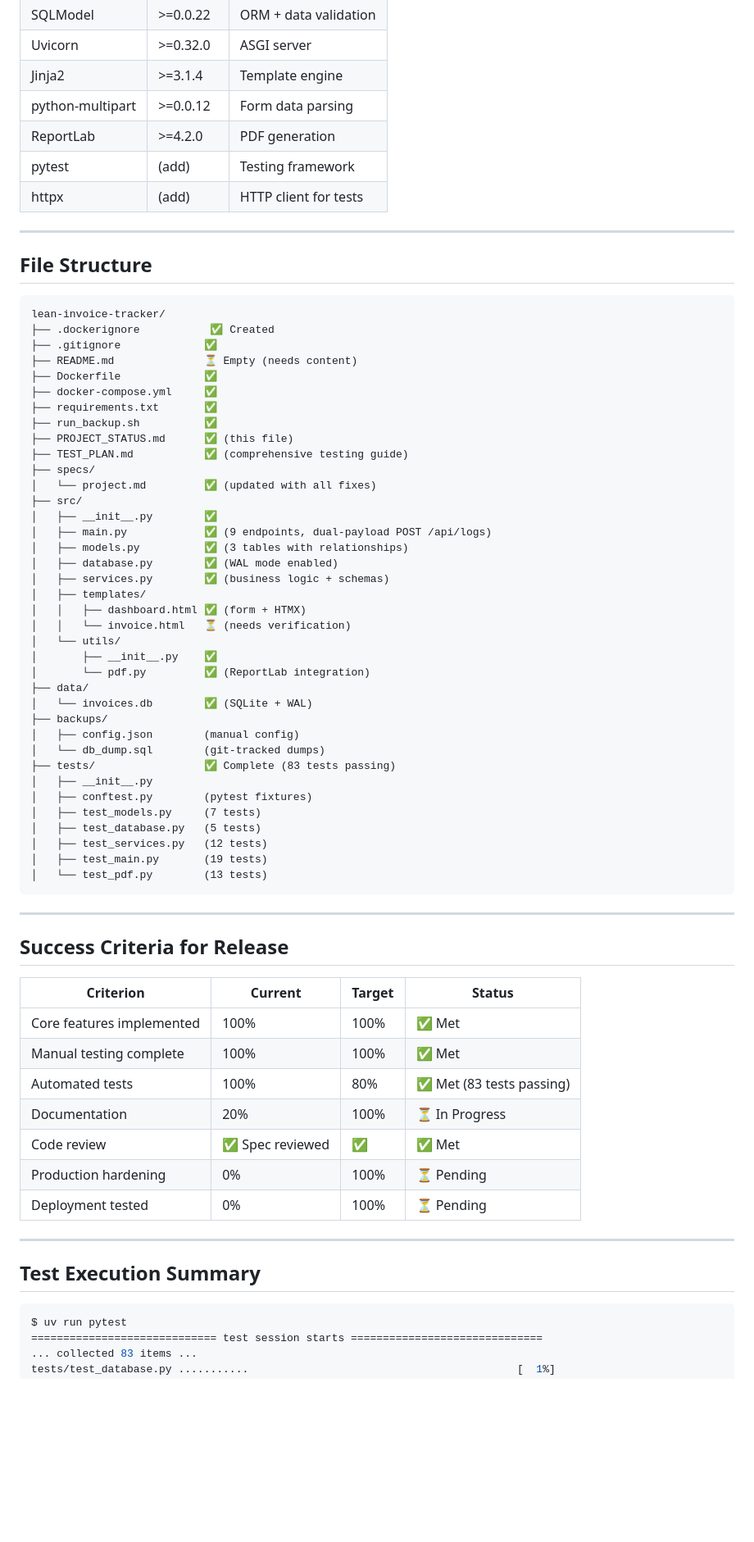
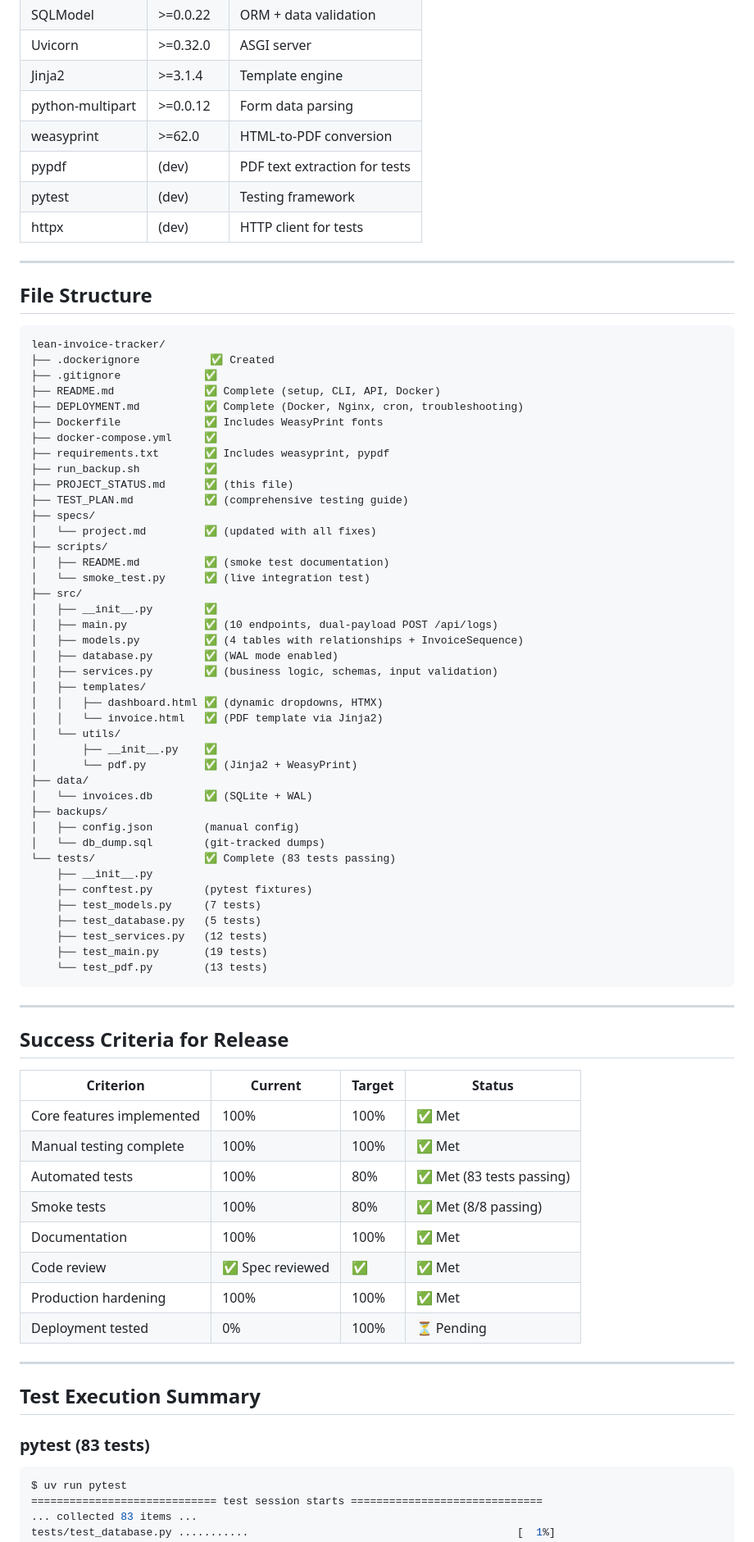
Before and after one commit to fieryWalrus1002/lean-invoice-tracker, a Markdown page: PROJECT_STATUS.md, the part around one of its changes. Shown at 82% size. GitHub-like rendering; blank space fills up the shorter version.

````diff
--- a/PROJECT_STATUS.md
+++ b/PROJECT_STATUS.md
@@ -274,9 +299,10 @@ All 9 critical fixes from the reviewer have been integrated into:
 | Uvicorn | >=0.32.0 | ASGI server |
 | Jinja2 | >=3.1.4 | Template engine |
 | python-multipart | >=0.0.12 | Form data parsing |
-| ReportLab | >=4.2.0 | PDF generation |
-| pytest | (add) | Testing framework |
-| httpx | (add) | HTTP client for tests |
+| weasyprint | >=62.0 | HTML-to-PDF conversion |
+| pypdf | (dev) | PDF text extraction for tests |
+| pytest | (dev) | Testing framework |
+| httpx | (dev) | HTTP client for tests |
 
 ---
 
@@ -286,40 +312,44 @@ All 9 critical fixes from the reviewer have been integrated into:
 lean-invoice-tracker/
 ├── .dockerignore           ✅ Created
 ├── .gitignore             ✅
-├── README.md              ⏳ Empty (needs content)
-├── Dockerfile             ✅
+├── README.md              ✅ Complete (setup, CLI, API, Docker)
+├── DEPLOYMENT.md          ✅ Complete (Docker, Nginx, cron, troubleshooting)
+├── Dockerfile             ✅ Includes WeasyPrint fonts
 ├── docker-compose.yml     ✅
-├── requirements.txt       ✅
+├── requirements.txt       ✅ Includes weasyprint, pypdf
 ├── run_backup.sh          ✅
 ├── PROJECT_STATUS.md      ✅ (this file)
 ├── TEST_PLAN.md           ✅ (comprehensive testing guide)
 ├── specs/
 │   └── project.md         ✅ (updated with all fixes)
+├── scripts/
+│   ├── README.md          ✅ (smoke test documentation)
+│   └── smoke_test.py      ✅ (live integration test)
 ├── src/
 │   ├── __init__.py        ✅
-│   ├── main.py            ✅ (9 endpoints, dual-payload POST /api/logs)
-│   ├── models.py          ✅ (3 tables with relationships)
+│   ├── main.py            ✅ (10 endpoints, dual-payload POST /api/logs)
+│   ├── models.py          ✅ (4 tables with relationships + InvoiceSequence)
 │   ├── database.py        ✅ (WAL mode enabled)
-│   ├── services.py        ✅ (business logic + schemas)
+│   ├── services.py        ✅ (business logic, schemas, input validation)
 │   ├── templates/
-│   │   ├── dashboard.html ✅ (form + HTMX)
-│   │   └── invoice.html   ⏳ (needs verification)
+│   │   ├── dashboard.html ✅ (dynamic dropdowns, HTMX)
+│   │   └── invoice.html   ✅ (PDF template via Jinja2)
 │   └── utils/
 │       ├── __init__.py    ✅
-│       └── pdf.py         ✅ (ReportLab integration)
+│       └── pdf.py         ✅ (Jinja2 + WeasyPrint)
 ├── data/
 │   └── invoices.db        ✅ (SQLite + WAL)
 ├── backups/
 │   ├── config.json        (manual config)
 │   └── db_dump.sql        (git-tracked dumps)
-├── tests/                 ✅ Complete (83 tests passing)
-│   ├── __init__.py
-│   ├── conftest.py        (pytest fixtures)
-│   ├── test_models.py     (7 tests)
-│   ├── test_database.py   (5 tests)
-│   ├── test_services.py   (12 tests)
-│   ├── test_main.py       (19 tests)
-│   └── test_pdf.py        (13 tests)
+└── tests/                 ✅ Complete (83 tests passing)
+    ├── __init__.py
+    ├── conftest.py        (pytest fixtures)
+    ├── test_models.py     (7 tests)
+    ├── test_database.py   (5 tests)
+    ├── test_services.py   (12 tests)
+    ├── test_main.py       (19 tests)
+    └── test_pdf.py        (13 tests)
 ```
 
 ---
@@ -331,15 +361,17 @@ lean-invoice-tracker/
 | Core features implemented | 100% | 100% | ✅ Met |
 | Manual testing complete | 100% | 100% | ✅ Met |
 | Automated tests | 100% | 80% | ✅ Met (83 tests passing) |
-| Documentation | 20% | 100% | ⏳ In Progress |
+| Smoke tests | 100% | 80% | ✅ Met (8/8 passing) |
+| Documentation | 100% | 100% | ✅ Met |
 | Code review | ✅ Spec reviewed | ✅ | ✅ Met |
-| Production hardening | 0% | 100% | ⏳ Pending |
+| Production hardening | 100% | 100% | ✅ Met |
 | Deployment tested | 0% | 100% | ⏳ Pending |
 
 ---
 
 ## Test Execution Summary
 
+### pytest (83 tests)
 ```bash
 $ uv run pytest
 ============================= test session starts ==============================
````
Also changed, not shown: other parts of PROJECT_STATUS.md (+95 -53 lines), DEPLOYMENT.md (+11 -10 lines), README.md (+29 -6 lines).
